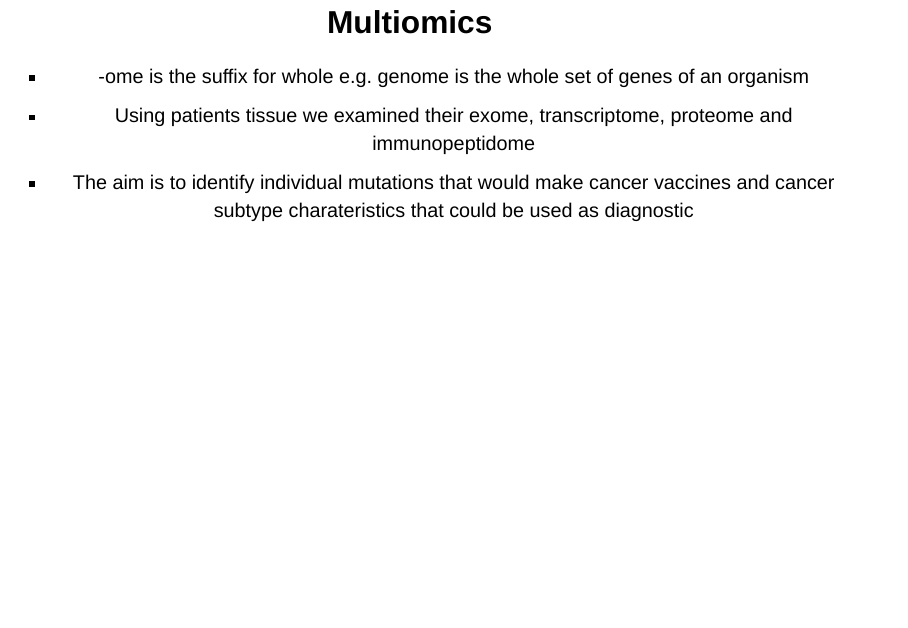
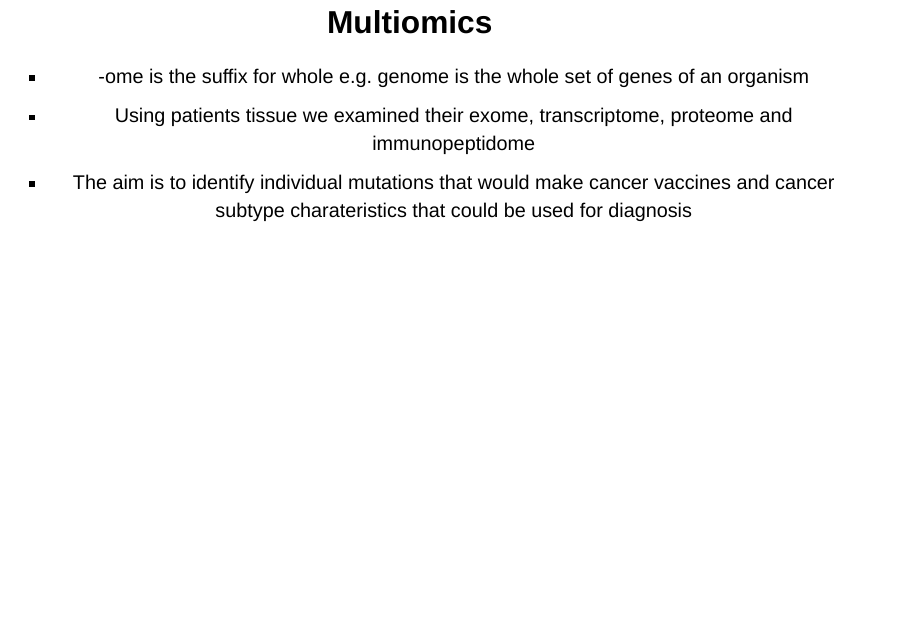
Before and after one commit to ab604/rcp-2024-07-15, a Quarto document (index.qmd): page 16 of 17. Rendered offline with R 4.5, knitr and Pandoc in place of Quarto, with nearby package versions; drawn as Slidy slides in place of the format the file asks for.

Commit message:
minor update

```diff
--- a/index.qmd
+++ b/index.qmd
@@ -51,7 +51,7 @@ Less than 20% of all lung cancer patients survive for 5 years, with the majority
 
 +  [-ome]{.vonrestoff} is the suffix for whole e.g. genome is the whole set of genes of an organism
 + Using patients tissue we examined their exome, transcriptome, proteome and immunopeptidome
-+ The aim is to identify individual mutations that would make cancer vaccines and cancer subtype charateristics that could be used as diagnostic
++ The aim is to identify individual mutations that would make cancer vaccines and cancer subtype charateristics that could be used for diagnosis
 
 ## In other words, we seek to make sense of the information stored inside patient tissues, but there is a lot of information.<br><br>Hence (bio)informatics[*]{.highlight} {.center}
 
```
Also changed, not shown: index.qmd (4 more changed lines).
